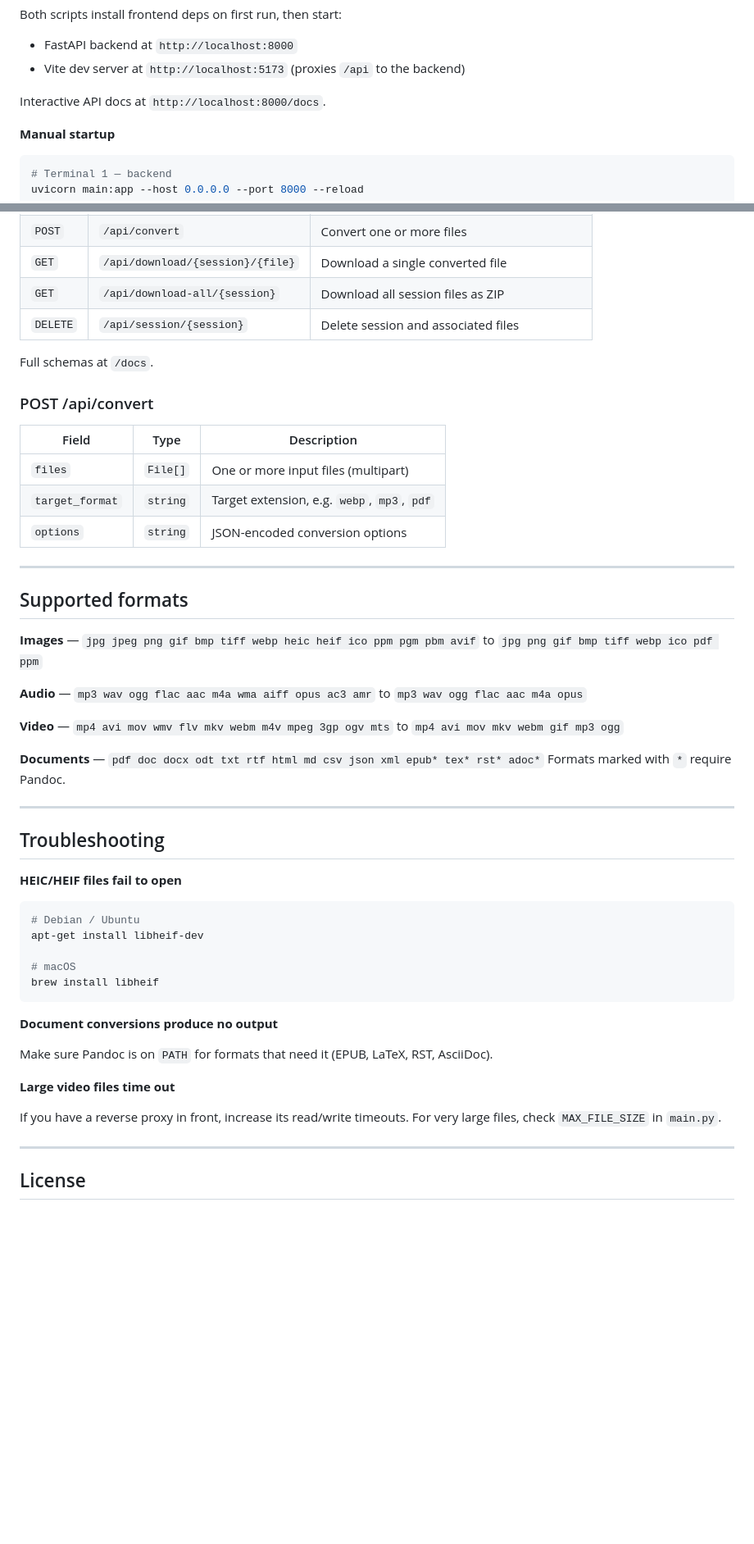
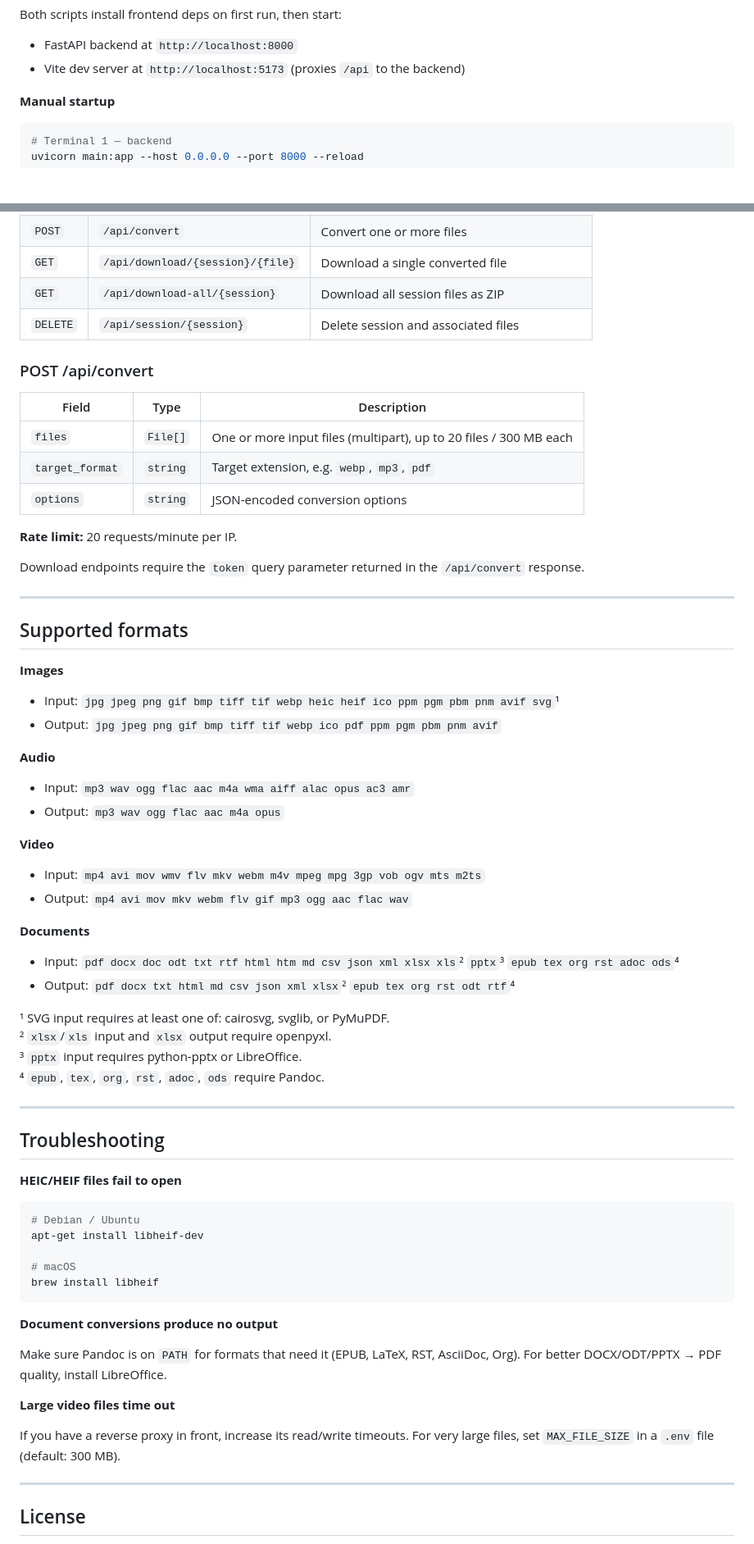
Before and after one commit to emqnuele/AllConverter, a Markdown page: README.md, 2 parts joined by grey strips. Shown at 82% size. GitHub-like rendering; blank space fills up the shorter version.

Commit message:
update readme with latest fixes and refactoring updates

```diff
--- a/README.md
+++ b/README.md
@@ -86,7 +87,6 @@ Both scripts install frontend deps on first run, then start:
 - FastAPI backend at `http://localhost:8000`
 - Vite dev server at `http://localhost:5173` (proxies `/api` to the backend)
 
-Interactive API docs at `http://localhost:8000/docs`.
 
 **Manual startup**
 
@@ -177,28 +187,43 @@ AllConverter/
 | `GET` | `/api/download-all/{session}` | Download all session files as ZIP |
 | `DELETE` | `/api/session/{session}` | Delete session and associated files |
 
-Full schemas at `/docs`.
 
 ### POST /api/convert
 
 | Field | Type | Description |
 |---|---|---|
-| `files` | `File[]` | One or more input files (multipart) |
+| `files` | `File[]` | One or more input files (multipart), up to 20 files / 300 MB each |
 | `target_format` | `string` | Target extension, e.g. `webp`, `mp3`, `pdf` |
 | `options` | `string` | JSON-encoded conversion options |
+
+**Rate limit:** 20 requests/minute per IP.
+
+Download endpoints require the `token` query parameter returned in the `/api/convert` response.
 
 ---
 
 ## Supported formats
 
-**Images** — `jpg jpeg png gif bmp tiff webp heic heif ico ppm pgm pbm avif` to `jpg png gif bmp tiff webp ico pdf ppm`
+**Images**
+- Input: `jpg jpeg png gif bmp tiff tif webp heic heif ico ppm pgm pbm pnm avif svg`¹
+- Output: `jpg jpeg png gif bmp tiff tif webp ico pdf ppm pgm pbm pnm avif`
 
-**Audio** — `mp3 wav ogg flac aac m4a wma aiff opus ac3 amr` to `mp3 wav ogg flac aac m4a opus`
+**Audio**
+- Input: `mp3 wav ogg flac aac m4a wma aiff alac opus ac3 amr`
+- Output: `mp3 wav ogg flac aac m4a opus`
 
-**Video** — `mp4 avi mov wmv flv mkv webm m4v mpeg 3gp ogv mts` to `mp4 avi mov mkv webm gif mp3 ogg`
+**Video**
+- Input: `mp4 avi mov wmv flv mkv webm m4v mpeg mpg 3gp vob ogv mts m2ts`
+- Output: `mp4 avi mov mkv webm flv gif mp3 ogg aac flac wav`
 
-**Documents** — `pdf doc docx odt txt rtf html md csv json xml epub* tex* rst* adoc*`
-Formats marked with `*` require Pandoc.
+**Documents**
+- Input: `pdf docx doc odt txt rtf html htm md csv json xml xlsx xls`² `pptx`³ `epub tex org rst adoc ods`⁴
+- Output: `pdf docx txt html md csv json xml xlsx`² `epub tex org rst odt rtf`⁴
+
+¹ SVG input requires at least one of: cairosvg, svglib, or PyMuPDF.
+² `xlsx`/`xls` input and `xlsx` output require openpyxl.
+³ `pptx` input requires python-pptx or LibreOffice.
+⁴ `epub`, `tex`, `org`, `rst`, `adoc`, `ods` require Pandoc.
 
 ---
 
@@ -216,11 +241,12 @@ brew install libheif
 
 **Document conversions produce no output**
 
-Make sure Pandoc is on `PATH` for formats that need it (EPUB, LaTeX, RST, AsciiDoc).
+Make sure Pandoc is on `PATH` for formats that need it (EPUB, LaTeX, RST, AsciiDoc, Org).
+For better DOCX/ODT/PPTX → PDF quality, install LibreOffice.
 
 **Large video files time out**
 
-If you have a reverse proxy in front, increase its read/write timeouts. For very large files, check `MAX_FILE_SIZE` in `main.py`.
+If you have a reverse proxy in front, increase its read/write timeouts. For very large files, set `MAX_FILE_SIZE` in a `.env` file (default: 300 MB).
 
 ---
 
```
Also changed, not shown: other parts of README.md (+40 -29 lines).
